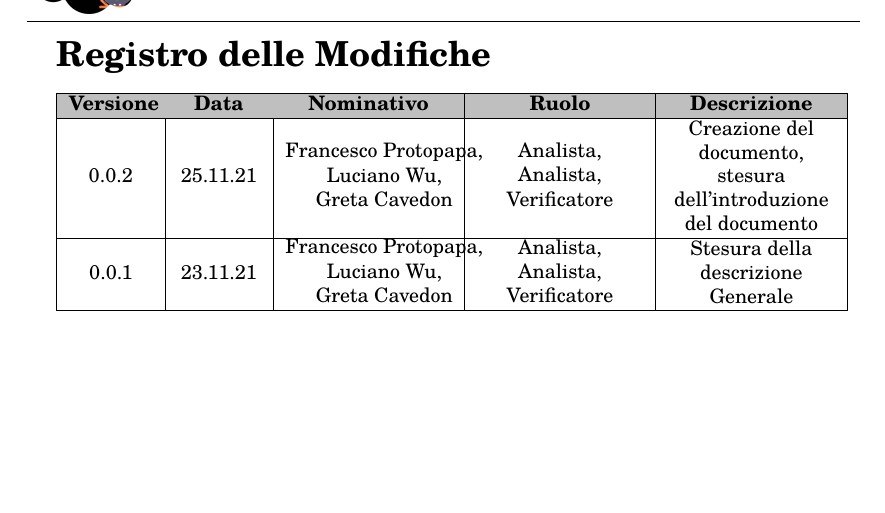
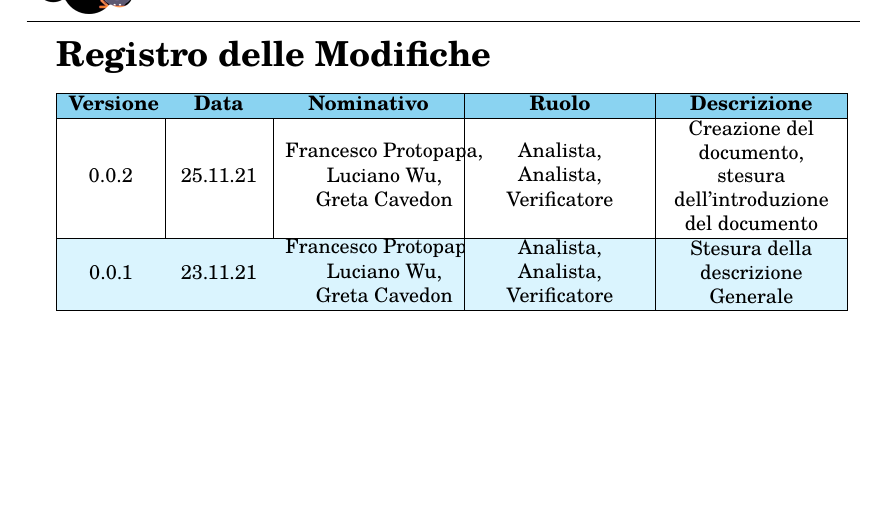
Before and after one commit to DreamTeamSWE/Documenti, a LaTeX document (analisi_dei_requisiti/analisi_dei_requisiti/analisi_dei_requisiti.tex, which reads analisi_dei_requisiti/latex/package.tex, analisi_dei_requisiti/latex/registro_modifiche.tex): part of page 2 of 7, cut so that both start at the same text. Compiled offline with pdfLaTeX.

Commit message:
aggiunti i colori sul registro delle modifiche

```diff
--- a/analisi_dei_requisiti/latex/package.tex
+++ b/analisi_dei_requisiti/latex/package.tex
@@ -98,6 +98,14 @@
 \definecolor{codegray}{rgb}{0.5,0.5,0.5}
 \definecolor{codepurple}{rgb}{0.8, 0.33, 0.0}
 
+% Rametto dove è appoggiato il gufo
+\definecolor{marrone}{HTML}{E28443}
+% Occhi del gufo
+\definecolor{azzurro_scuro}{HTML}{58C0EB}
+\definecolor{azzurro_chiaro}{HTML}{84DBFB}
+% Corpo del gufo
+\definecolor{blu_chiaro}{HTML}{6A647F}
+
 %label custom
 \makeatletter
 \newcommand{\uclabel}[2]{%
--- a/analisi_dei_requisiti/latex/registro_modifiche.tex
+++ b/analisi_dei_requisiti/latex/registro_modifiche.tex
@@ -1,11 +1,11 @@
 {\LARGE{\textbf{Registro delle Modifiche}}} \\
 
 \begin{tabular}{|m{0.1\textwidth}<{\centering}|m{0.1\textwidth}<{\centering}|m{0.2\textwidth}<{\centering}|m{0.2\textwidth}<{\centering}|m{0.2\textwidth}<{\centering}|}
-	\hline \rowcolor{gray!50}
+	\hline \rowcolor{azzurro_scuro!70}
 	\textbf{Versione}&\textbf{Data}&\textbf{Nominativo}&\textbf{Ruolo}&\textbf{Descrizione}\\
 	\hline
 	0.0.2&25.11.21&\shortstack {Francesco Protopapa,\\Luciano Wu,\\Greta Cavedon}&\shortstack{Analista,\\Analista,\\Verificatore}&Creazione del documento, stesura dell’introduzione del documento\\
-	\hline
+	\hline \rowcolor{azzurro_chiaro!30}
 	0.0.1&23.11.21&\shortstack{Francesco Protopapa,\\Luciano Wu,\\Greta Cavedon}&\shortstack{Analista,\\Analista,\\Verificatore}&Stesura della descrizione Generale\\
 	\hline
 \end{tabular}
```
Also changed, not shown: analisi_dei_requisiti/analisi_dei_requisiti/analisi_dei_requisiti.pdf, 3 other files.
